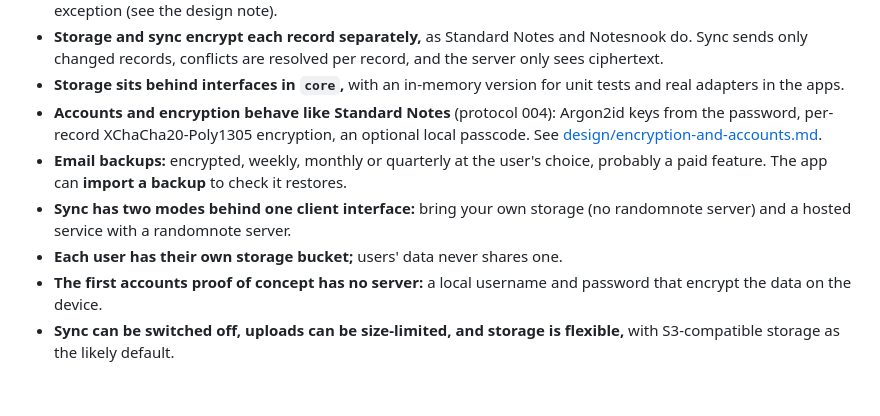
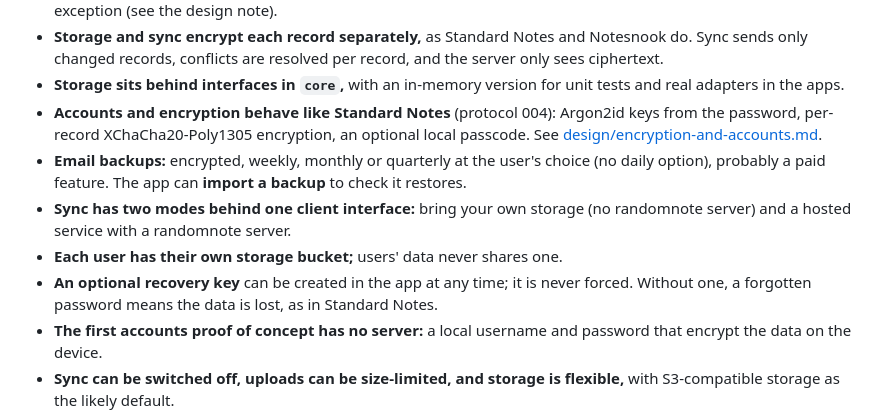
Before and after one commit to davidswords/randomnote, a Markdown page: docs/decisions.md, the part around the change. Rendered like a GitHub page; blank space fills up the shorter version.

```diff
--- a/docs/decisions.md
+++ b/docs/decisions.md
@@ -50,9 +50,10 @@ Product and technical decisions for randomnote. Add to this file when a decision
 - **Storage and sync encrypt each record separately,** as Standard Notes and Notesnook do. Sync sends only changed records, conflicts are resolved per record, and the server only sees ciphertext.
 - **Storage sits behind interfaces in `core`,** with an in-memory version for unit tests and real adapters in the apps.
 - **Accounts and encryption behave like Standard Notes** (protocol 004): Argon2id keys from the password, per-record XChaCha20-Poly1305 encryption, an optional local passcode. See [design/encryption-and-accounts.md](design/encryption-and-accounts.md).
-- **Email backups:** encrypted, weekly, monthly or quarterly at the user's choice, probably a paid feature. The app can **import a backup** to check it restores.
+- **Email backups:** encrypted, weekly, monthly or quarterly at the user's choice (no daily option), probably a paid feature. The app can **import a backup** to check it restores.
 - **Sync has two modes behind one client interface:** bring your own storage (no randomnote server) and a hosted service with a randomnote server.
 - **Each user has their own storage bucket;** users' data never shares one.
+- **An optional recovery key** can be created in the app at any time; it is never forced. Without one, a forgotten password means the data is lost, as in Standard Notes.
 - **The first accounts proof of concept has no server:** a local username and password that encrypt the data on the device.
 - **Sync can be switched off, uploads can be size-limited, and storage is flexible,** with S3-compatible storage as the likely default.
 - **Local storage is SQLite, accessed from Rust** with rusqlite and a bundled SQLite, in the `crates/store` crate. It was chosen for performance: queries, and later decryption, run natively, and only results cross into the web view.
```
Also changed, not shown: docs/design/encryption-and-accounts.md (+10 -4 lines).
